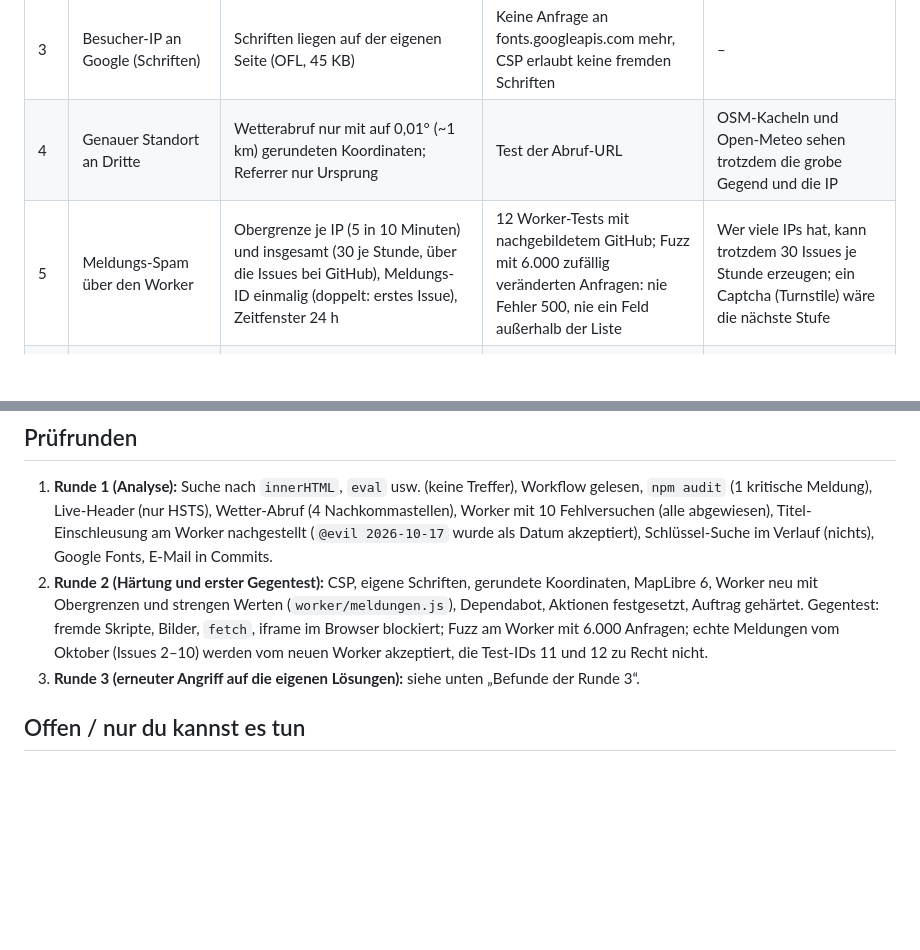
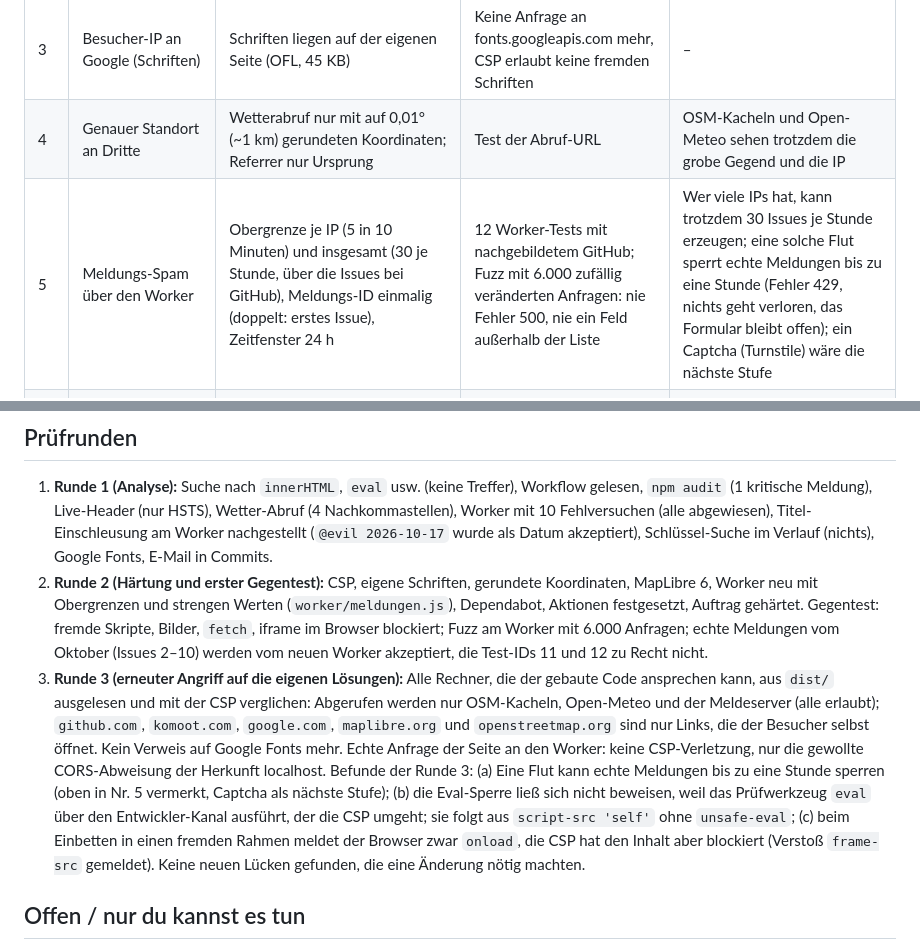
Before and after one commit to MitWilhelm/pilzkarte-brandenburg, a Markdown page: docs/sicherheit.md, 2 parts joined by grey strips. Rendered like a GitHub page; blank space fills up the shorter version.

Commit message:
Sicherheit (Runde 3): Befunde dokumentiert
Co-Authored-By: Claude Sonnet 5.5 <noreply@anthropic.com>

```diff
--- a/docs/sicherheit.md
+++ b/docs/sicherheit.md
@@ -19,7 +19,7 @@ Es ist eine eigene Prüfung, kein Gutachten und kein Penetrationstest durch Drit
 | 2 | Anfällige Bibliothek (Lieferkette) | MapLibre 5.11 → 6.14 (GHSA-jrc7-96c5-q579, bei uns nie ausnutzbar: kein `setHTML`); Dependabot wöchentlich; exakte Versionen im `package.json`; Aktionen mit festem Commit | `npm audit`: 0 Funde, alle Tests grün, Karte im Browser | neue Funde zwischen den Dependabot-Läufen |
 | 3 | Besucher-IP an Google (Schriften) | Schriften liegen auf der eigenen Seite (OFL, 45 KB) | Keine Anfrage an fonts.googleapis.com mehr, CSP erlaubt keine fremden Schriften | – |
 | 4 | Genauer Standort an Dritte | Wetterabruf nur mit auf 0,01° (~1 km) gerundeten Koordinaten; Referrer nur Ursprung | Test der Abruf-URL | OSM-Kacheln und Open-Meteo sehen trotzdem die grobe Gegend und die IP |
-| 5 | Meldungs-Spam über den Worker | Obergrenze je IP (5 in 10 Minuten) und insgesamt (30 je Stunde, über die Issues bei GitHub), Meldungs-ID einmalig (doppelt: erstes Issue), Zeitfenster 24 h | 12 Worker-Tests mit nachgebildetem GitHub; Fuzz mit 6.000 zufällig veränderten Anfragen: nie Fehler 500, nie ein Feld außerhalb der Liste | Wer viele IPs hat, kann trotzdem 30 Issues je Stunde erzeugen; ein Captcha (Turnstile) wäre die nächste Stufe |
+| 5 | Meldungs-Spam über den Worker | Obergrenze je IP (5 in 10 Minuten) und insgesamt (30 je Stunde, über die Issues bei GitHub), Meldungs-ID einmalig (doppelt: erstes Issue), Zeitfenster 24 h | 12 Worker-Tests mit nachgebildetem GitHub; Fuzz mit 6.000 zufällig veränderten Anfragen: nie Fehler 500, nie ein Feld außerhalb der Liste | Wer viele IPs hat, kann trotzdem 30 Issues je Stunde erzeugen; eine solche Flut sperrt echte Meldungen bis zu eine Stunde (Fehler 429, nichts geht verloren, das Formular bleibt offen); ein Captcha (Turnstile) wäre die nächste Stufe |
 | 6 | Einschleusen von Text in Issues (Mentions, Markdown, Links) | Strenge Werte, nur Listen-Werte für Baumarten, ISO-Zeit mit festem Muster, Backticks entfernt, Freitext nur im JSON-Block | Test mit `@evil`, `(@evil)`, Markdown-Link; Fuzz: Titel und Body immer im erwarteten Format | `notiz` (500 Zeichen) bleibt Freitext im JSON-Block |
 | 7 | Gefälschte Funde verfälschen das Modell | Label `ungeprüft`; Web-Funde zählen nicht für Modellauswertungen; Änderungen am Modell nur auf einem Zweig mit Zustimmung | Regel im nächtlichen Auftrag, Prüfskript wertet nur `Nutzer` aus | Du musst Web-Funde prüfen und bestätigen |
 | 8 | Prompt-Injection in den nächtlichen Prüfauftrag | Auftrag behandelt Issue-Text als Daten, nutzt nur geprüfte Felder, ignoriert `notiz`, darf `.github/`, `worker/` und Zugänge nie ändern, höchstens 10 Datensätze je Lauf | Prompt neu geschrieben und gelesen; nicht mit einem echten Angriff getestet | Ein Sprachmodell lässt sich nie zu 100 % absichern; deshalb Rechtebegrenzung und Bericht an dich |
@@ -37,7 +37,14 @@ Es ist eine eigene Prüfung, kein Gutachten und kein Penetrationstest durch Drit
    strengen Werten (`worker/meldungen.js`), Dependabot, Aktionen festgesetzt, Auftrag gehärtet. Gegentest: fremde Skripte, Bilder,
    `fetch`, iframe im Browser blockiert; Fuzz am Worker mit 6.000 Anfragen; echte Meldungen vom Oktober (Issues 2–10) werden vom neuen
    Worker akzeptiert, die Test-IDs 11 und 12 zu Recht nicht.
-3. **Runde 3 (erneuter Angriff auf die eigenen Lösungen):** siehe unten „Befunde der Runde 3“.
+3. **Runde 3 (erneuter Angriff auf die eigenen Lösungen):** Alle Rechner, die der gebaute Code ansprechen kann, aus `dist/` ausgelesen und mit der
+   CSP verglichen: Abgerufen werden nur OSM-Kacheln, Open-Meteo und der Meldeserver (alle erlaubt); `github.com`, `komoot.com`,
+   `google.com`, `maplibre.org` und `openstreetmap.org` sind nur Links, die der Besucher selbst öffnet. Kein Verweis auf Google Fonts
+   mehr. Echte Anfrage der Seite an den Worker: keine CSP-Verletzung, nur die gewollte CORS-Abweisung der Herkunft localhost.
+   Befunde der Runde 3: (a) Eine Flut kann echte Meldungen bis zu eine Stunde sperren (oben in Nr. 5 vermerkt, Captcha als nächste Stufe);
+   (b) die Eval-Sperre ließ sich nicht beweisen, weil das Prüfwerkzeug `eval` über den Entwickler-Kanal ausführt, der die CSP umgeht; sie
+   folgt aus `script-src 'self'` ohne `unsafe-eval`; (c) beim Einbetten in einen fremden Rahmen meldet der Browser zwar `onload`, die CSP
+   hat den Inhalt aber blockiert (Verstoß `frame-src` gemeldet). Keine neuen Lücken gefunden, die eine Änderung nötig machten.
 
 ## Offen / nur du kannst es tun
 
```
